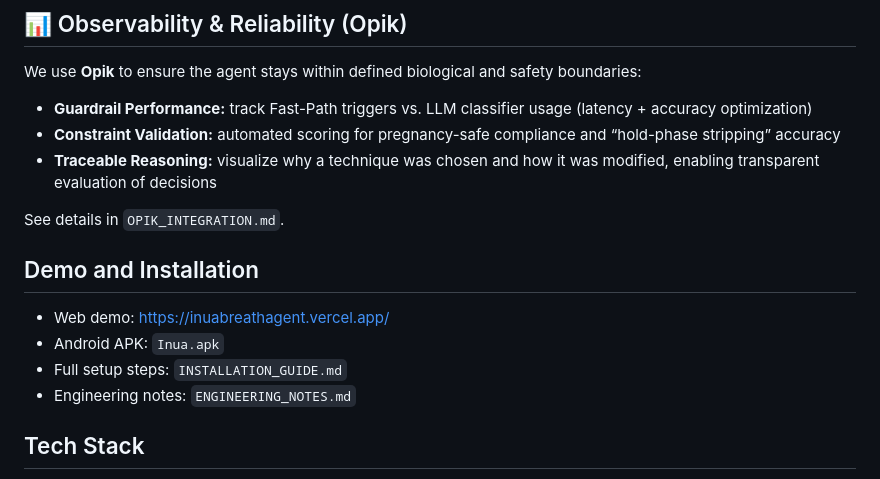
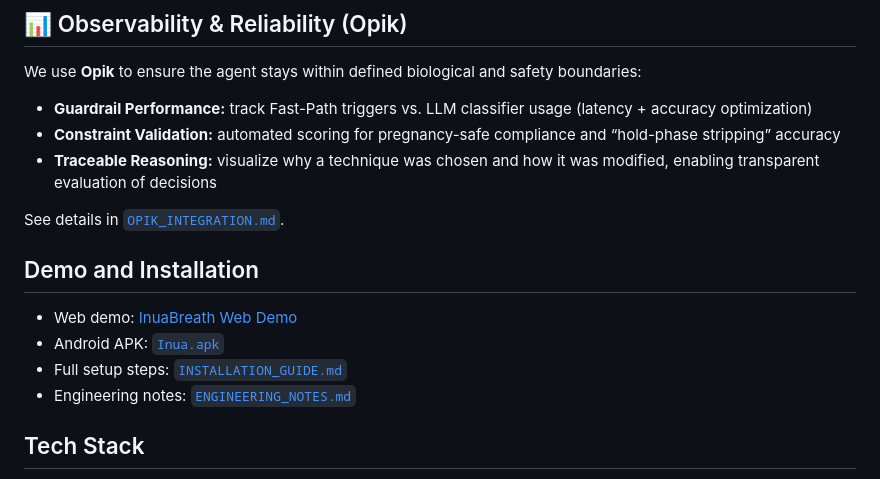
Before and after one commit to okanist/inuabreathagent, a Markdown page: README.md, the part around the change. GitHub-like rendering.

Commit message:
docs: add clickable demo and doc links

```diff
--- a/README.md
+++ b/README.md
@@ -111,13 +111,13 @@ We use **Opik** to ensure the agent stays within defined biological and safety b
 - **Constraint Validation:** automated scoring for pregnancy-safe compliance and “hold-phase stripping” accuracy
 - **Traceable Reasoning:** visualize why a technique was chosen and how it was modified, enabling transparent evaluation of decisions
 
-See details in `OPIK_INTEGRATION.md`.
+See details in [`OPIK_INTEGRATION.md`](OPIK_INTEGRATION.md).
 
 ## Demo and Installation
-- Web demo: https://inuabreathagent.vercel.app/
-- Android APK: `Inua.apk`
-- Full setup steps: `INSTALLATION_GUIDE.md`
- - Engineering notes: `ENGINEERING_NOTES.md`
+- Web demo: [InuaBreath Web Demo](https://inuabreathagent.vercel.app/)
+- Android APK: [`Inua.apk`](Inua.apk)
+- Full setup steps: [`INSTALLATION_GUIDE.md`](INSTALLATION_GUIDE.md)
+- Engineering notes: [`ENGINEERING_NOTES.md`](ENGINEERING_NOTES.md)
 
 ## Tech Stack
 - FastAPI backend
```
